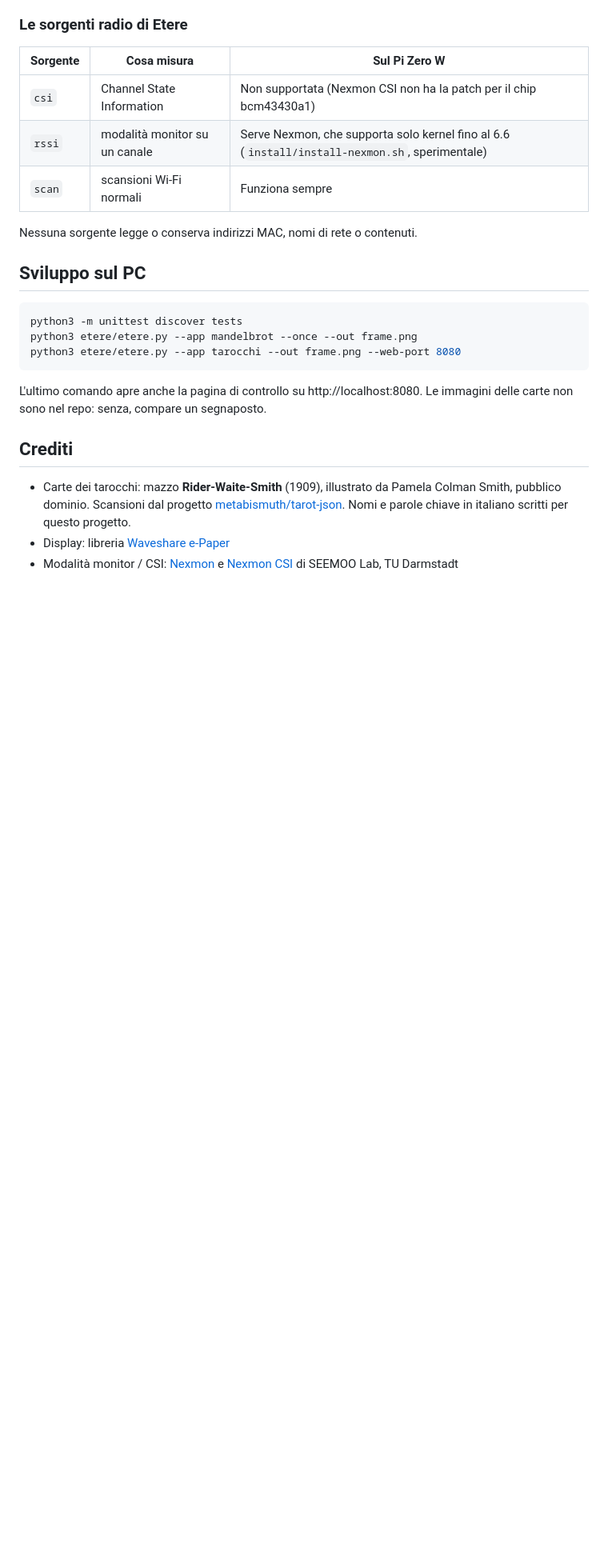
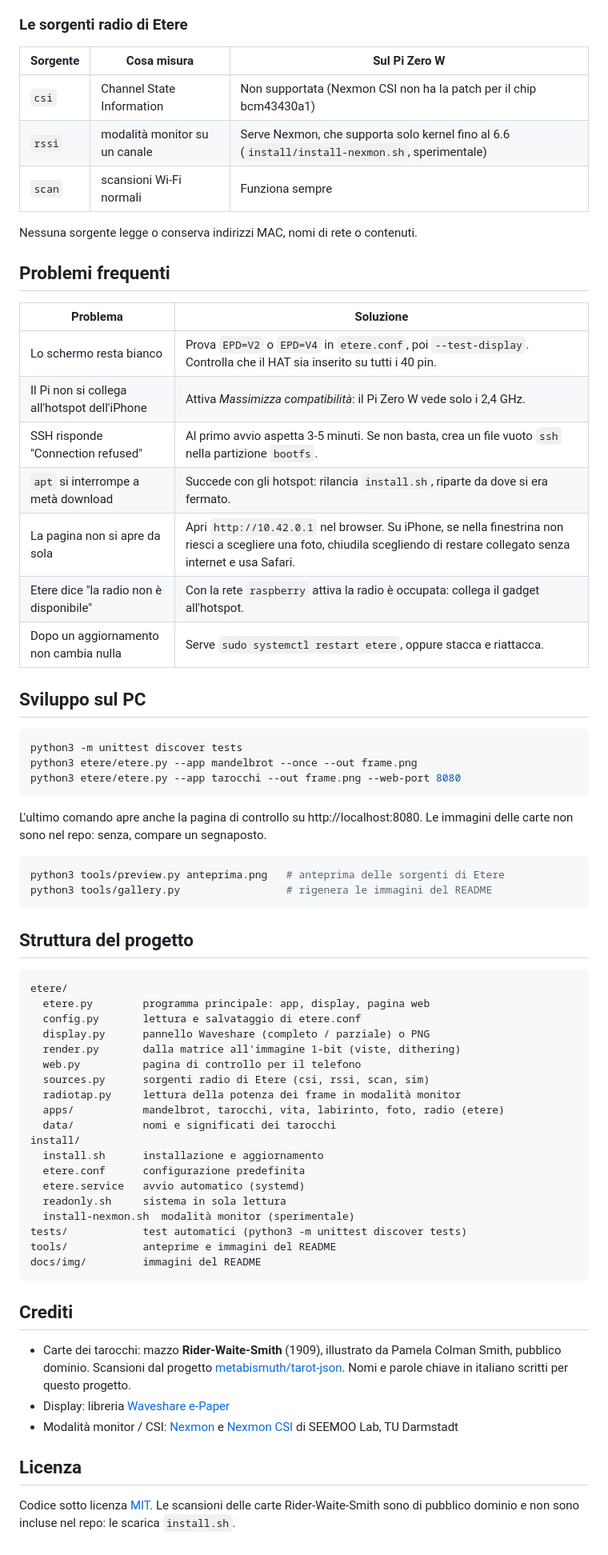
Before and after one commit to raxp122/e-paper-gadget, a Markdown page: README.md, the part around one of its changes. Shown at 80% size. GitHub-like rendering; blank space fills up the shorter version.

````diff
--- a/README.md
+++ b/README.md
@@ -169,6 +193,18 @@ partizione di boot impedisce al programma di partire.
 
 Nessuna sorgente legge o conserva indirizzi MAC, nomi di rete o contenuti.
 
+## Problemi frequenti
+
+| Problema | Soluzione |
+|---|---|
+| Lo schermo resta bianco | Prova `EPD=V2` o `EPD=V4` in `etere.conf`, poi `--test-display`. Controlla che il HAT sia inserito su tutti i 40 pin. |
+| Il Pi non si collega all'hotspot dell'iPhone | Attiva *Massimizza compatibilità*: il Pi Zero W vede solo i 2,4 GHz. |
+| SSH risponde "Connection refused" | Al primo avvio aspetta 3-5 minuti. Se non basta, crea un file vuoto `ssh` nella partizione `bootfs`. |
+| `apt` si interrompe a metà download | Succede con gli hotspot: rilancia `install.sh`, riparte da dove si era fermato. |
+| La pagina non si apre da sola | Apri `http://10.42.0.1` nel browser. Su iPhone, se nella finestrina non riesci a scegliere una foto, chiudila scegliendo di restare collegato senza internet e usa Safari. |
+| Etere dice "la radio non è disponibile" | Con la rete `raspberry` attiva la radio è occupata: collega il gadget all'hotspot. |
+| Dopo un aggiornamento non cambia nulla | Serve `sudo systemctl restart etere`, oppure stacca e riattacca. |
+
 ## Sviluppo sul PC
 
 ```bash
@@ -180,6 +216,36 @@ python3 etere/etere.py --app tarocchi --out frame.png --web-port 8080
 L'ultimo comando apre anche la pagina di controllo su http://localhost:8080.
 Le immagini delle carte non sono nel repo: senza, compare un segnaposto.
 
+```bash
+python3 tools/preview.py anteprima.png   # anteprima delle sorgenti di Etere
+python3 tools/gallery.py                 # rigenera le immagini del README
+```
+
+## Struttura del progetto
+
+```
+etere/
+  etere.py        programma principale: app, display, pagina web
+  config.py       lettura e salvataggio di etere.conf
+  display.py      pannello Waveshare (completo / parziale) o PNG
+  render.py       dalla matrice all'immagine 1-bit (viste, dithering)
+  web.py          pagina di controllo per il telefono
+  sources.py      sorgenti radio di Etere (csi, rssi, scan, sim)
+  radiotap.py     lettura della potenza dei frame in modalità monitor
+  apps/           mandelbrot, tarocchi, vita, labirinto, foto, radio (etere)
+  data/           nomi e significati dei tarocchi
+install/
+  install.sh      installazione e aggiornamento
+  etere.conf      configurazione predefinita
+  etere.service   avvio automatico (systemd)
+  readonly.sh     sistema in sola lettura
+  install-nexmon.sh  modalità monitor (sperimentale)
+tests/            test automatici (python3 -m unittest discover tests)
+tools/            anteprime e immagini del README
+docs/img/         immagini del README
+```
+
+
 ## Crediti
 
 - Carte dei tarocchi: mazzo **Rider-Waite-Smith** (1909), illustrato da Pamela
@@ -189,3 +255,9 @@ Le immagini delle carte non sono nel repo: senza, compare un segnaposto.
 - Display: libreria [Waveshare e-Paper](https://github.com/waveshare/e-Paper)
 - Modalità monitor / CSI: [Nexmon](https://nexmon.org) e
   [Nexmon CSI](https://github.com/seemoo-lab/nexmon_csi) di SEEMOO Lab, TU Darmstadt
+
+## Licenza
+
+Codice sotto licenza [MIT](LICENSE). Le scansioni delle carte Rider-Waite-Smith
+sono di pubblico dominio e non sono incluse nel repo: le scarica
+`install.sh`.
````
Also changed, not shown: other parts of README.md (+26 -2 lines), docs/img/etere.png (added), docs/img/labirinto.png (added), docs/img/mandelbrot.png (added), docs/img/tarocchi-capovolta.png (added), docs/img/tarocchi.png (added), docs/img/vita.png (added), 1 other file.
